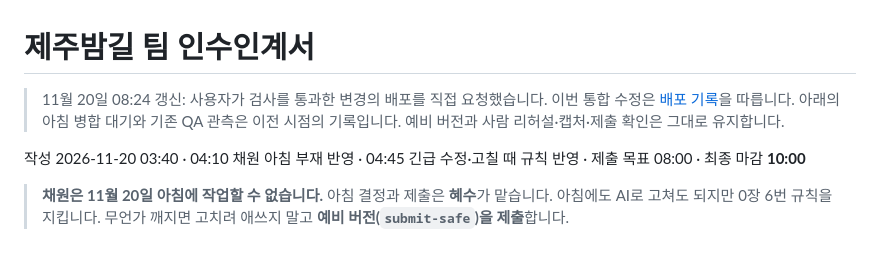
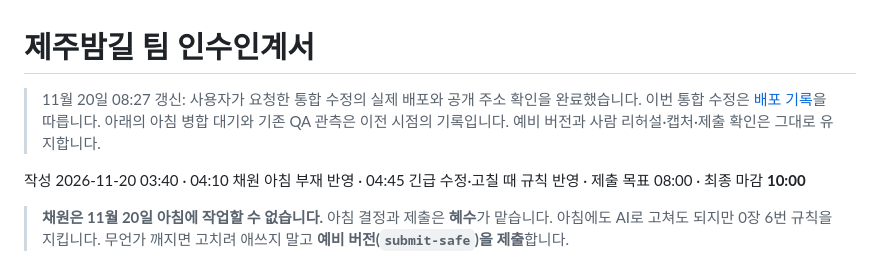
Before and after one commit to 0dimen/jeju-night-team, a Markdown page: docs/TEAM_HANDOFF.md, the part around the change. Rendered like a GitHub page.

```diff
--- a/docs/TEAM_HANDOFF.md
+++ b/docs/TEAM_HANDOFF.md
@@ -1,6 +1,6 @@
 # 제주밤길 팀 인수인계서
 
-> 11월 20일 08:24 갱신: 사용자가 검사를 통과한 변경의 배포를 직접 요청했습니다. 이번 통합 수정은 [배포 기록](DEPLOYMENT_2026-11-20.md)을 따릅니다. 아래의 아침 병합 대기와 기존 QA 관측은 이전 시점의 기록입니다. 예비 버전과 사람 리허설·캡처·제출 확인은 그대로 유지합니다.
+> 11월 20일 08:27 갱신: 사용자가 요청한 통합 수정의 실제 배포와 공개 주소 확인을 완료했습니다. 이번 통합 수정은 [배포 기록](DEPLOYMENT_2026-11-20.md)을 따릅니다. 아래의 아침 병합 대기와 기존 QA 관측은 이전 시점의 기록입니다. 예비 버전과 사람 리허설·캡처·제출 확인은 그대로 유지합니다.
 
 작성 2026-11-20 03:40 · 04:10 채원 아침 부재 반영 · 04:45 긴급 수정·고칠 때 규칙 반영 · 제출 목표 08:00 · 최종 마감 **10:00**
 
```
Also changed, not shown: docs/DEPLOYMENT_2026-11-20.md (+9 -1 lines), docs/screenshots/service-my.png, docs/screenshots/service-report-done.png, docs/screenshots/service-report-gps.png, docs/screenshots/service-report.png.
